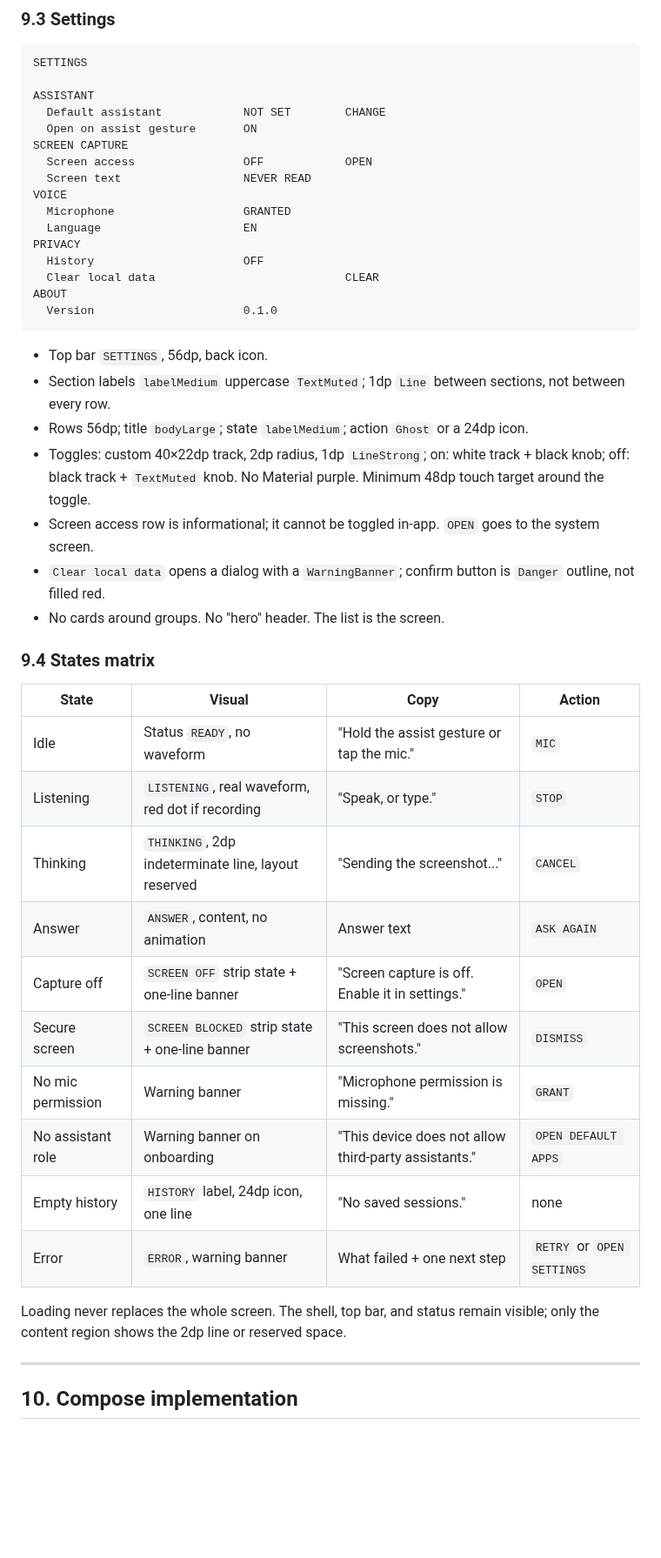
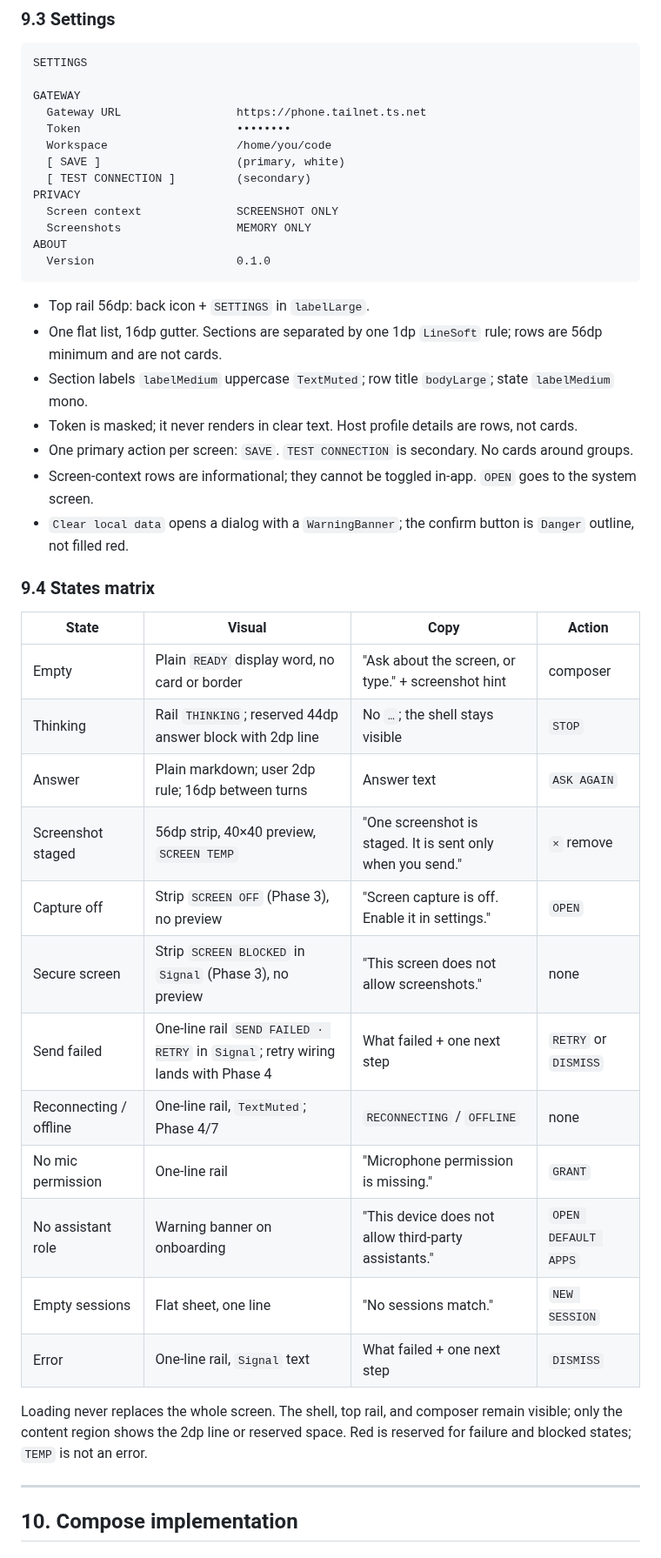
Before and after one commit to freovensh0/helldye, a Markdown page: docs/ui-design-report.md, the part around one of its changes. Shown at 87% size. Rendered like a GitHub page; blank space fills up the shorter version.

````diff
--- a/docs/ui-design-report.md
+++ b/docs/ui-design-report.md
@@ -663,47 +692,48 @@ MICROPHONE                 MISSING        [ GRANT ]
 SETTINGS
 
-ASSISTANT
-  Default assistant            NOT SET        CHANGE
-  Open on assist gesture       ON
-SCREEN CAPTURE
-  Screen access                OFF            OPEN
-  Screen text                  NEVER READ
-VOICE
-  Microphone                   GRANTED
-  Language                     EN
+GATEWAY
+  Gateway URL                 https://phone.tailnet.ts.net
+  Token                       ••••••••
+  Workspace                   /home/you/code
+  [ SAVE ]                    (primary, white)
+  [ TEST CONNECTION ]         (secondary)
 PRIVACY
-  History                      OFF
-  Clear local data                            CLEAR
+  Screen context              SCREENSHOT ONLY
+  Screenshots                 MEMORY ONLY
 ABOUT
-  Version                      0.1.0
+  Version                     0.1.0
 ```
 
-- Top bar `SETTINGS`, 56dp, back icon.
-- Section labels `labelMedium` uppercase `TextMuted`; 1dp `Line` between sections, not between every row.
-- Rows 56dp; title `bodyLarge`; state `labelMedium`; action `Ghost` or a 24dp icon.
-- Toggles: custom 40×22dp track, 2dp radius, 1dp `LineStrong`; on: white track + black knob; off: black track +
-  `TextMuted` knob. No Material purple. Minimum 48dp touch target around the toggle.
-- Screen access row is informational; it cannot be toggled in-app. `OPEN` goes to the system screen.
-- `Clear local data` opens a dialog with a `WarningBanner`; confirm button is `Danger` outline, not filled red.
-- No cards around groups. No "hero" header. The list is the screen.
+- Top rail 56dp: back icon + `SETTINGS` in `labelLarge`.
+- One flat list, 16dp gutter. Sections are separated by one 1dp `LineSoft` rule; rows are 56dp minimum and
+  are not cards.
+- Section labels `labelMedium` uppercase `TextMuted`; row title `bodyLarge`; state `labelMedium` mono.
+- Token is masked; it never renders in clear text. Host profile details are rows, not cards.
+- One primary action per screen: `SAVE`. `TEST CONNECTION` is secondary. No cards around groups.
+- Screen-context rows are informational; they cannot be toggled in-app. `OPEN` goes to the system screen.
+- `Clear local data` opens a dialog with a `WarningBanner`; the confirm button is `Danger` outline, not
+  filled red.
 
 ### 9.4 States matrix
 
 | State | Visual | Copy | Action |
 |---|---|---|---|
-| Idle | Status `READY`, no waveform | "Hold the assist gesture or tap the mic." | `MIC` |
-| Listening | `LISTENING`, real waveform, red dot if recording | "Speak, or type." | `STOP` |
-| Thinking | `THINKING`, 2dp indeterminate line, layout reserved | "Sending the screenshot..." | `CANCEL` |
-| Answer | `ANSWER`, content, no animation | Answer text | `ASK AGAIN` |
-| Capture off | `SCREEN OFF` strip state + one-line banner | "Screen capture is off. Enable it in settings." | `OPEN` |
-| Secure screen | `SCREEN BLOCKED` strip state + one-line banner | "This screen does not allow screenshots." | `DISMISS` |
-| No mic permission | Warning banner | "Microphone permission is missing." | `GRANT` |
+| Empty | Plain `READY` display word, no card or border | "Ask about the screen, or type." + screenshot hint | composer |
+| Thinking | Rail `THINKING`; reserved 44dp answer block with 2dp line | No `…`; the shell stays visible | `STOP` |
+| Answer | Plain markdown; user 2dp rule; 16dp between turns | Answer text | `ASK AGAIN` |
+| Screenshot staged | 56dp strip, 40×40 preview, `SCREEN TEMP` | "One screenshot is staged. It is sent only when you send." | `×` remove |
+| Capture off | Strip `SCREEN OFF` (Phase 3), no preview | "Screen capture is off. Enable it in settings." | `OPEN` |
+| Secure screen | Strip `SCREEN BLOCKED` in `Signal` (Phase 3), no preview | "This screen does not allow screenshots." | none |
+| Send failed | One-line rail `SEND FAILED · RETRY` in `Signal`; retry wiring lands with Phase 4 | What failed + one next step | `RETRY` or `DISMISS` |
+| Reconnecting / offline | One-line rail, `TextMuted`; Phase 4/7 | `RECONNECTING` / `OFFLINE` | none |
+| No mic permission | One-line rail | "Microphone permission is missing." | `GRANT` |
 | No assistant role | Warning banner on onboarding | "This device does not allow third-party assistants." | `OPEN DEFAULT APPS` |
-| Empty history | `HISTORY` label, 24dp icon, one line | "No saved sessions." | none |
-| Error | `ERROR`, warning banner | What failed + one next step | `RETRY` or `OPEN SETTINGS` |
+| Empty sessions | Flat sheet, one line | "No sessions match." | `NEW SESSION` |
+| Error | One-line rail, `Signal` text | What failed + one next step | `DISMISS` |
 
-Loading never replaces the whole screen. The shell, top bar, and status remain visible; only the content region
-shows the 2dp line or reserved space.
+Loading never replaces the whole screen. The shell, top rail, and composer remain visible; only the content
+region shows the 2dp line or reserved space. Red is reserved for failure and blocked states; `TEMP` is not
+an error.
 
 ---
 
````
Also changed, not shown: other parts of docs/ui-design-report.md (+100 -71 lines), docs/mockups/assistant-screen.png, docs/mockups/ui-board.png, 9 other files.
